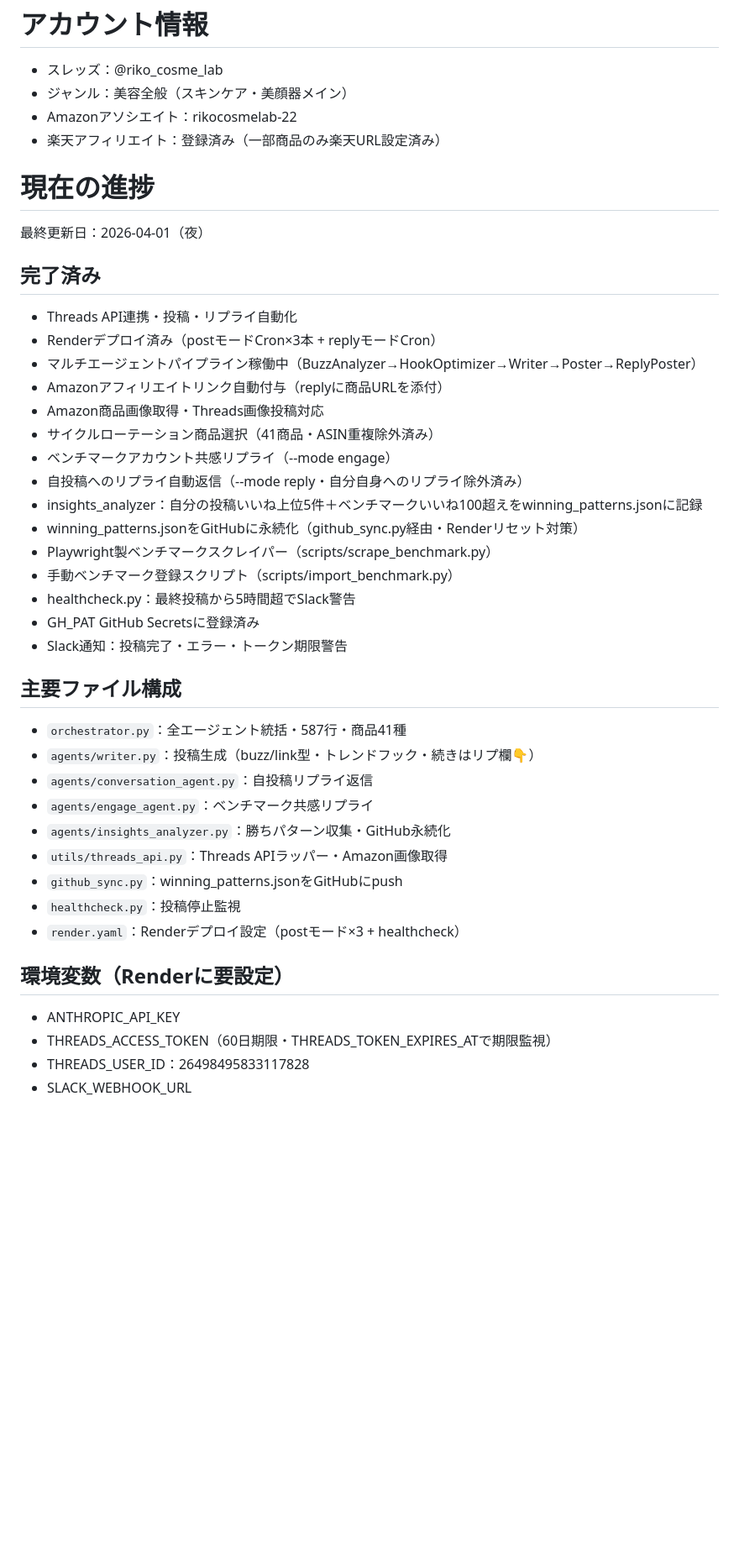
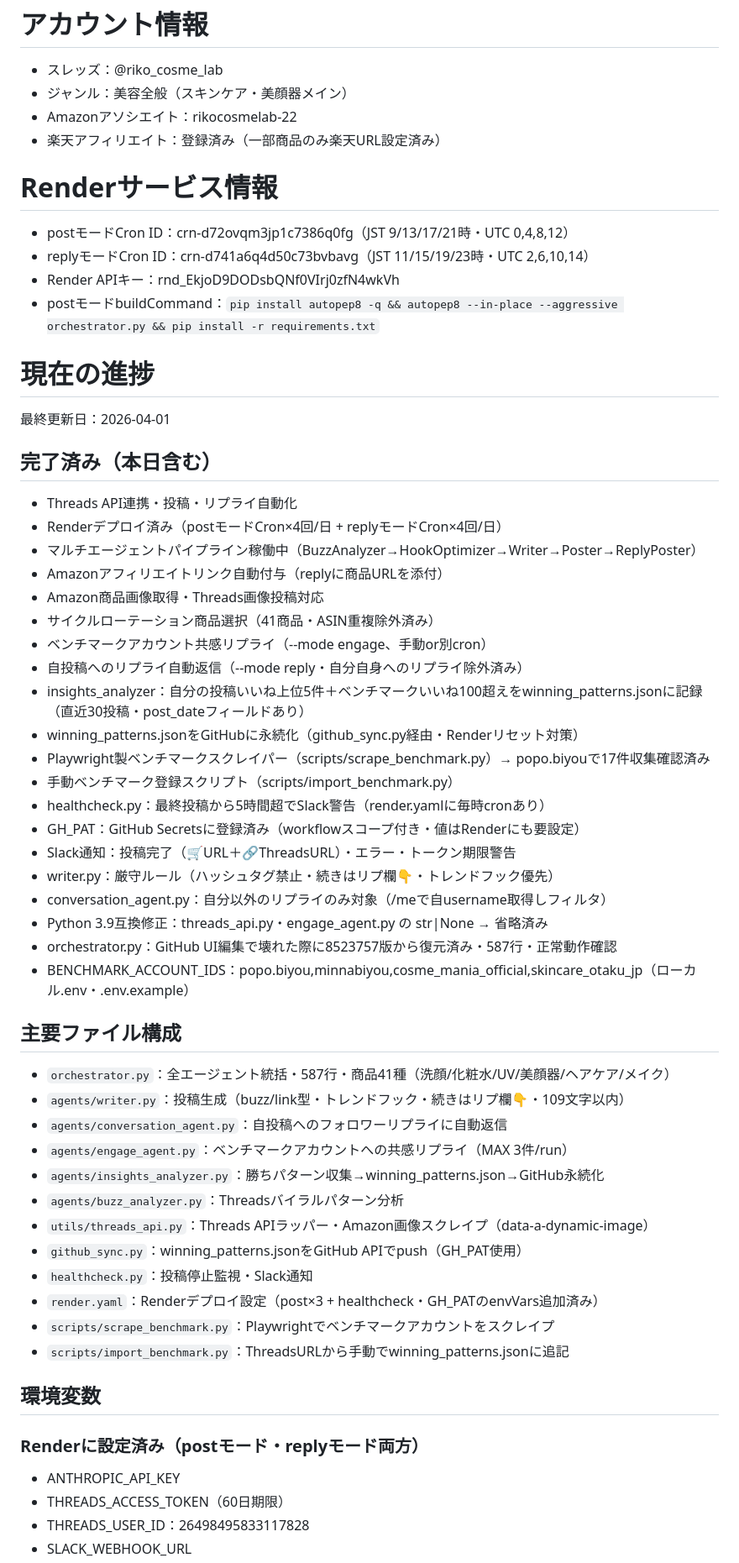
Before and after one commit to siromaje713/affiliate-bot, a Markdown page: CLAUDE.md, the part around one of its changes. Shown at 84% size. Rendered like a GitHub page; blank space fills up the shorter version.

Commit message:
docs: CLAUDE.md完全更新（2026-04-01作業引き継ぎ版）

```diff
--- a/CLAUDE.md
+++ b/CLAUDE.md
@@ -7,39 +7,54 @@
 - Amazonアソシエイト：rikocosmelab-22
 - 楽天アフィリエイト：登録済み（一部商品のみ楽天URL設定済み）
 
+# Renderサービス情報
+- postモードCron ID：crn-d72ovqm3jp1c7386q0fg（JST 9/13/17/21時・UTC 0,4,8,12）
+- replyモードCron ID：crn-d741a6q4d50c73bvbavg（JST 11/15/19/23時・UTC 2,6,10,14）
+- Render APIキー：rnd_EkjoD9DODsbQNf0VIrj0zfN4wkVh
+- postモードbuildCommand：`pip install autopep8 -q && autopep8 --in-place --aggressive orchestrator.py && pip install -r requirements.txt`
+
 # 現在の進捗
-最終更新日：2026-04-01（夜）
+最終更新日：2026-04-01
 
-## 完了済み
+## 完了済み（本日含む）
 - Threads API連携・投稿・リプライ自動化
-- Renderデプロイ済み（postモードCron×3本 + replyモードCron）
+- Renderデプロイ済み（postモードCron×4回/日 + replyモードCron×4回/日）
 - マルチエージェントパイプライン稼働中（BuzzAnalyzer→HookOptimizer→Writer→Poster→ReplyPoster）
 - Amazonアフィリエイトリンク自動付与（replyに商品URLを添付）
 - Amazon商品画像取得・Threads画像投稿対応
 - サイクルローテーション商品選択（41商品・ASIN重複除外済み）
-- ベンチマークアカウント共感リプライ（--mode engage）
+- ベンチマークアカウント共感リプライ（--mode engage、手動or別cron）
 - 自投稿へのリプライ自動返信（--mode reply・自分自身へのリプライ除外済み）
-- insights_analyzer：自分の投稿いいね上位5件＋ベンチマークいいね100超えをwinning_patterns.jsonに記録
+- insights_analyzer：自分の投稿いいね上位5件＋ベンチマークいいね100超えをwinning_patterns.jsonに記録（直近30投稿・post_dateフィールドあり）
 - winning_patterns.jsonをGitHubに永続化（github_sync.py経由・Renderリセット対策）
-- Playwright製ベンチマークスクレイパー（scripts/scrape_benchmark.py）
+- Playwright製ベンチマークスクレイパー（scripts/scrape_benchmark.py）→ popo.biyouで17件収集確認済み
 - 手動ベンチマーク登録スクリプト（scripts/import_benchmark.py）
-- healthcheck.py：最終投稿から5時間超でSlack警告
-- GH_PAT GitHub Secretsに登録済み
-- Slack通知：投稿完了・エラー・トークン期限警告
+- healthcheck.py：最終投稿から5時間超でSlack警告（render.yamlに毎時cronあり）
+- GH_PAT：GitHub Secretsに登録済み（workflowスコープ付き・値はRenderにも要設定）
+- Slack通知：投稿完了（🛒URL＋🔗ThreadsURL）・エラー・トークン期限警告
+- writer.py：厳守ルール（ハッシュタグ禁止・続きはリプ欄👇・トレンドフック優先）
+- conversation_agent.py：自分以外のリプライのみ対象（/meで自username取得しフィルタ）
+- Python 3.9互換修正：threads_api.py・engage_agent.py の str|None → 省略済み
+- orchestrator.py：GitHub UI編集で壊れた際に8523757版から復元済み・587行・正常動作確認
+- BENCHMARK_ACCOUNT_IDS：popo.biyou,minnabiyou,cosme_mania_official,skincare_otaku_jp（ローカル.env・.env.example）
 
 ## 主要ファイル構成
-- `orchestrator.py`：全エージェント統括・587行・商品41種
-- `agents/writer.py`：投稿生成（buzz/link型・トレンドフック・続きはリプ欄👇）
-- `agents/conversation_agent.py`：自投稿リプライ返信
-- `agents/engage_agent.py`：ベンチマーク共感リプライ
-- `agents/insights_analyzer.py`：勝ちパターン収集・GitHub永続化
-- `utils/threads_api.py`：Threads APIラッパー・Amazon画像取得
-- `github_sync.py`：winning_patterns.jsonをGitHubにpush
-- `healthcheck.py`：投稿停止監視
-- `render.yaml`：Renderデプロイ設定（postモード×3 + healthcheck）
+- `orchestrator.py`：全エージェント統括・587行・商品41種（洗顔/化粧水/UV/美顔器/ヘアケア/メイク）
+- `agents/writer.py`：投稿生成（buzz/link型・トレンドフック・続きはリプ欄👇・109文字以内）
+- `agents/conversation_agent.py`：自投稿へのフォロワーリプライに自動返信
+- `agents/engage_agent.py`：ベンチマークアカウントへの共感リプライ（MAX 3件/run）
+- `agents/insights_analyzer.py`：勝ちパターン収集→winning_patterns.json→GitHub永続化
+- `agents/buzz_analyzer.py`：Threadsバイラルパターン分析
+- `utils/threads_api.py`：Threads APIラッパー・Amazon画像スクレイプ（data-a-dynamic-image）
+- `github_sync.py`：winning_patterns.jsonをGitHub APIでpush（GH_PAT使用）
+- `healthcheck.py`：投稿停止監視・Slack通知
+- `render.yaml`：Renderデプロイ設定（post×3 + healthcheck・GH_PATのenvVars追加済み）
+- `scripts/scrape_benchmark.py`：Playwrightでベンチマークアカウントをスクレイプ
+- `scripts/import_benchmark.py`：ThreadsURLから手動でwinning_patterns.jsonに追記
 
-## 環境変数（Renderに要設定）
+## 環境変数
+### Renderに設定済み（postモード・replyモード両方）
 - ANTHROPIC_API_KEY
-- THREADS_ACCESS_TOKEN（60日期限・THREADS_TOKEN_EXPIRES_ATで期限監視）
+- THREADS_ACCESS_TOKEN（60日期限）
 - THREADS_USER_ID：26498495833117828
 - SLACK_WEBHOOK_URL
```
Also changed, not shown: other parts of CLAUDE.md (+24 -18 lines).
